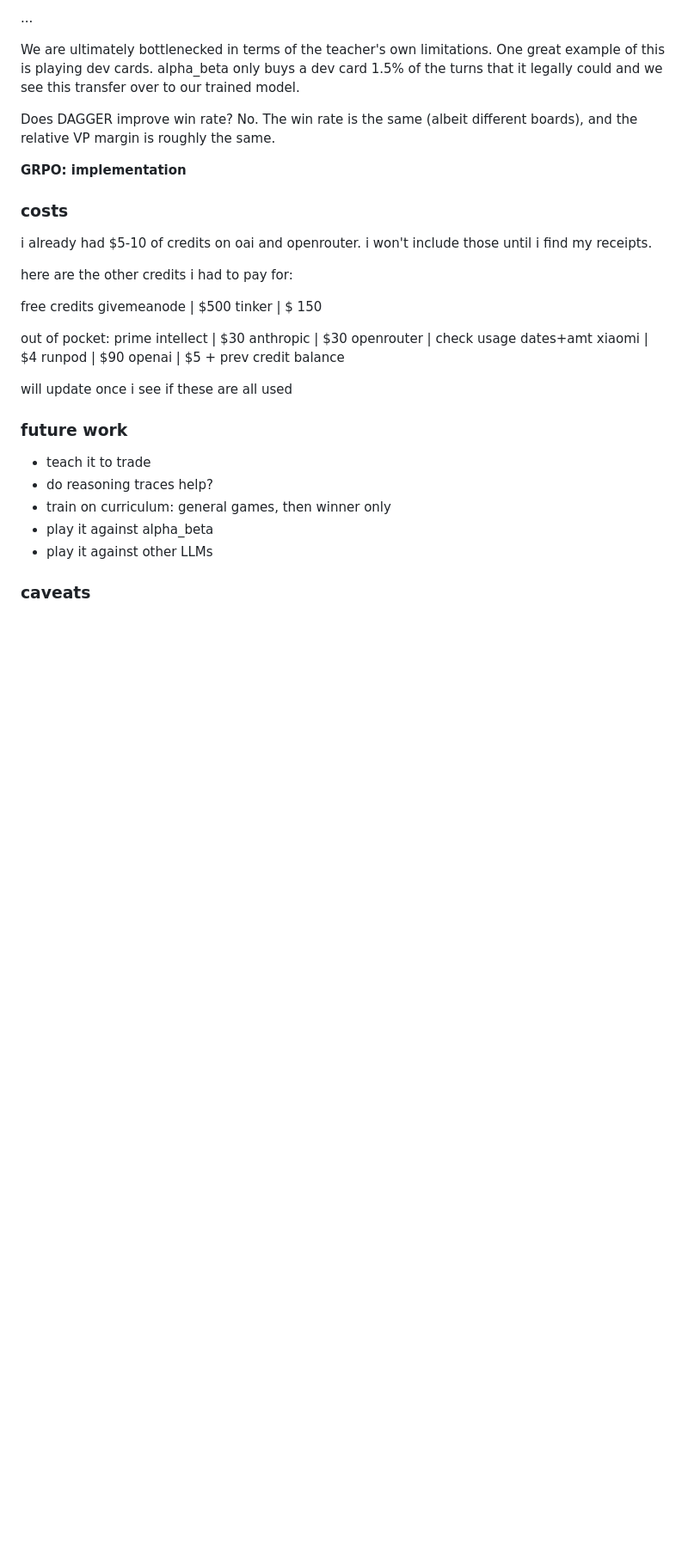
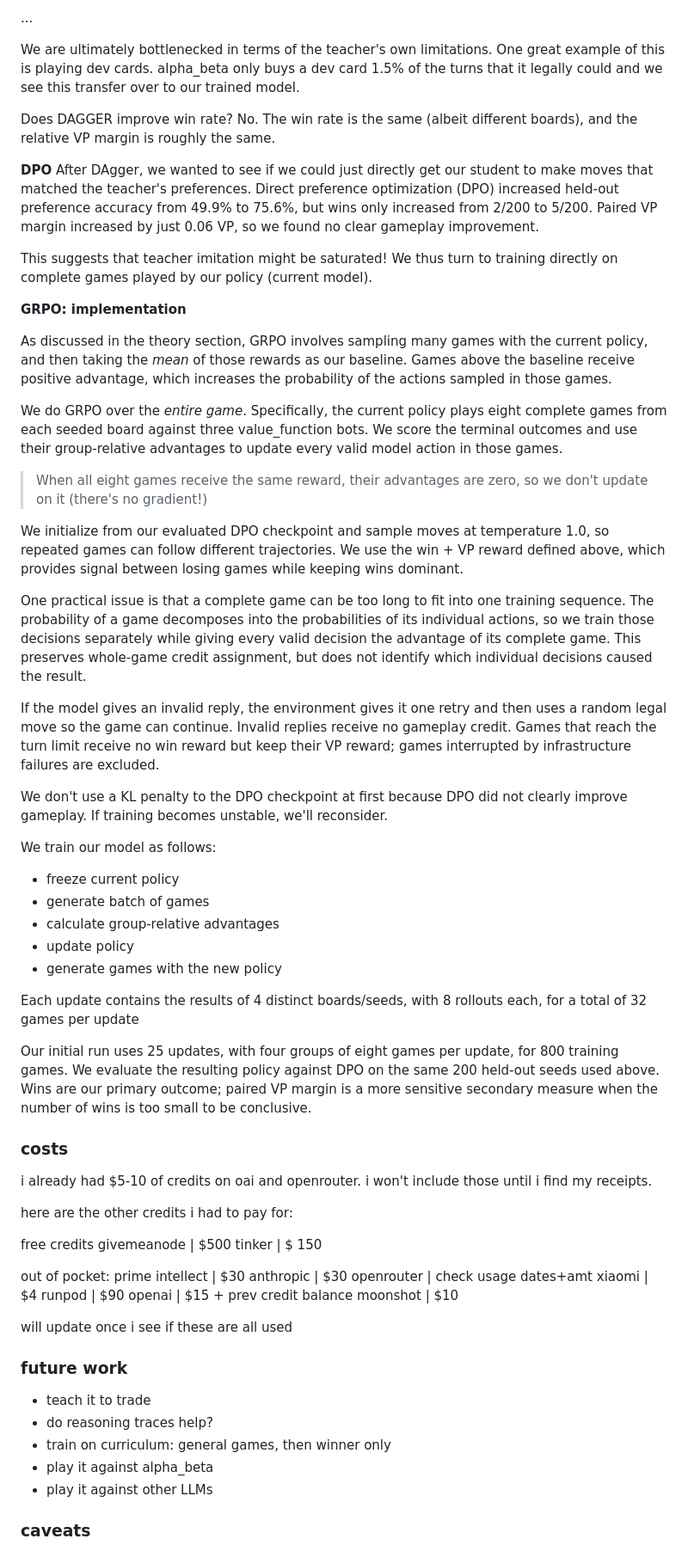
Before and after one commit to taziksh/catan-llm, a Markdown page: README.md, the part around the change. Shown at 86% size. Drawn GitHub-style; blank space fills up the shorter version.

Commit message:
doc: whole-game grpo writeup

```diff
--- a/README.md
+++ b/README.md
@@ -511,7 +511,38 @@ As a side note, we discovered first-hand just how much the configuration and min
 
 Does DAGGER improve win rate? No. The win rate is the same (albeit different boards), and the relative VP margin is roughly the same.
 
+**DPO**
+After DAgger, we wanted to see if we could just directly get our student to make moves that matched the teacher's preferences. Direct preference optimization (DPO) increased held-out preference accuracy from 49.9% to 75.6%, but wins only increased from 2/200 to 5/200. Paired VP margin increased by just 0.06 VP, so we found no clear gameplay improvement.
+
+This suggests that teacher imitation might be saturated! We thus turn to training directly on complete games played by our policy (current model).
+
 **GRPO: implementation**
+
+As discussed in the theory section, GRPO involves sampling many games with the current policy, and then taking the *mean* of those rewards as our baseline. Games above the baseline receive positive advantage, which increases the probability of the actions sampled in those games.
+
+We do GRPO over the *entire game*. Specifically, the current policy plays eight complete games from each seeded board against three value_function bots. We score the terminal outcomes and use their group-relative advantages to update every valid model action in those games.
+
+> When all eight games receive the same reward, their advantages are zero, so we don't update on it (there's no gradient!)
+
+We initialize from our evaluated DPO checkpoint and sample moves at temperature 1.0, so repeated games can follow different trajectories. We use the win + VP reward defined above, which provides signal between losing games while keeping wins dominant.
+
+One practical issue is that a complete game can be too long to fit into one training sequence. The probability of a game decomposes into the probabilities of its individual actions, so we train those decisions separately while giving every valid decision the advantage of its complete game. This preserves whole-game credit assignment, but does not identify which individual decisions caused the result.
+
+If the model gives an invalid reply, the environment gives it one retry and then uses a random legal move so the game can continue. Invalid replies receive no gameplay credit. Games that reach the turn limit receive no win reward but keep their VP reward; games interrupted by infrastructure failures are excluded.
+
+We don't use a KL penalty to the DPO checkpoint at first because DPO did not clearly improve gameplay. If training becomes unstable, we'll reconsider.
+
+We train our model as follows:
+- freeze current policy
+- generate batch of games
+- calculate group-relative advantages
+- update policy
+- generate games with the new policy
+
+Each update contains the results of 4 distinct boards/seeds, with 8 rollouts each, for a total of 32 games per update
+
+Our initial run uses 25 updates, with four groups of eight games per update, for 800 training games. We evaluate the resulting policy against DPO on the same 200 held-out seeds used above. Wins are our primary outcome; paired VP margin is a more sensitive secondary measure when the number of wins is too small to be conclusive.
+
 
 ### costs
 
@@ -529,7 +560,8 @@ anthropic | $30
 openrouter | check usage dates+amt
 xiaomi | $4
 runpod | $90
-openai | $5 + prev credit balance
+openai | $15 + prev credit balance
+moonshot | $10
 
 will update once i see if these are all used
 
```
